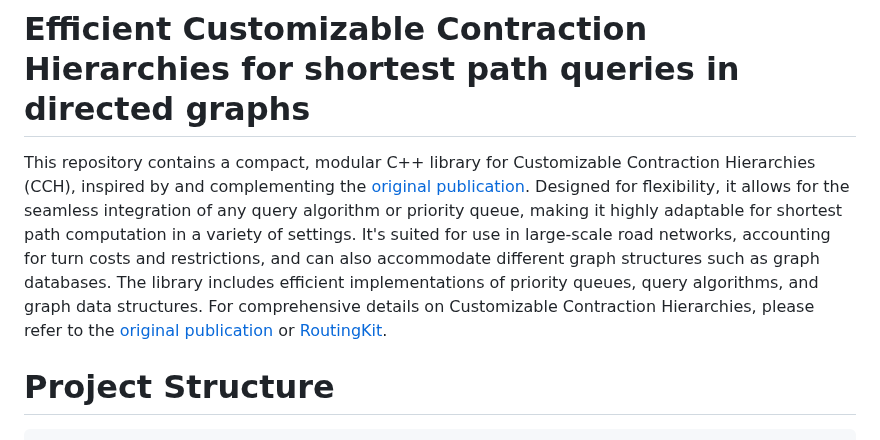
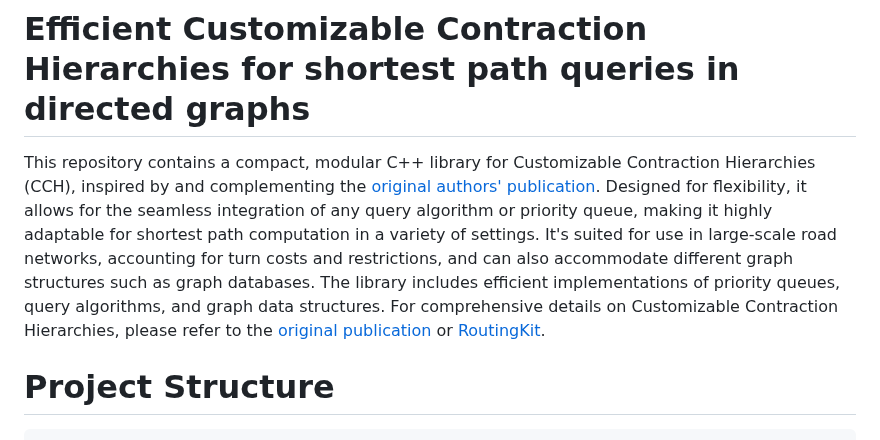
Before and after one commit to OliverKlukas/customizable-contraction-hierarchies, a Markdown page: README.md, the part around the change. GitHub-like rendering.

````diff
--- a/README.md
+++ b/README.md
@@ -1,6 +1,6 @@
 # Efficient Customizable Contraction Hierarchies for shortest path queries in directed graphs
 
-This repository contains a compact, modular C++ library for Customizable Contraction Hierarchies (CCH), inspired by and complementing the [original publication](https://arxiv.org/abs/1402.0402). Designed for flexibility, it allows for the seamless integration of any query algorithm or priority queue, making it highly adaptable for shortest path computation in a variety of settings. It's suited for use in large-scale road networks, accounting for turn costs and restrictions, and can also accommodate different graph structures such as graph databases. The library includes efficient implementations of priority queues, query algorithms, and graph data structures. For comprehensive details on Customizable Contraction Hierarchies, please refer to the [original publication](https://arxiv.org/abs/1402.0402) or [RoutingKit](https://github.com/RoutingKit/RoutingKit).
+This repository contains a compact, modular C++ library for Customizable Contraction Hierarchies (CCH), inspired by and complementing the [original authors' publication](https://arxiv.org/abs/1402.0402). Designed for flexibility, it allows for the seamless integration of any query algorithm or priority queue, making it highly adaptable for shortest path computation in a variety of settings. It's suited for use in large-scale road networks, accounting for turn costs and restrictions, and can also accommodate different graph structures such as graph databases. The library includes efficient implementations of priority queues, query algorithms, and graph data structures. For comprehensive details on Customizable Contraction Hierarchies, please refer to the [original publication](https://arxiv.org/abs/1402.0402) or [RoutingKit](https://github.com/RoutingKit/RoutingKit).
 
 # Project Structure
 ```shell
````
